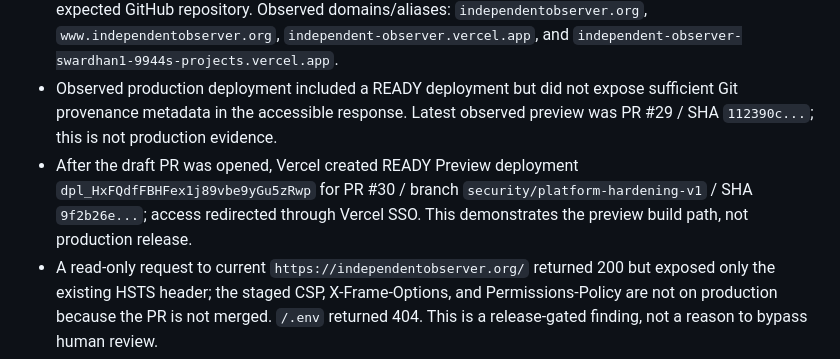
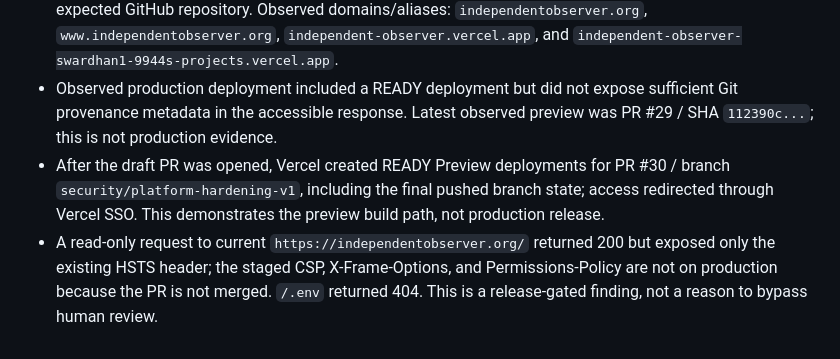
Before and after one commit to swardhan-del/independent-observer-system-, a Markdown page: docs/security/SECURITY-HARDENING-V1-AUDIT.md, the part around the change. Rendered like a GitHub page.

Commit message:
Docs: clarify final preview evidence

```diff
--- a/docs/security/SECURITY-HARDENING-V1-AUDIT.md
+++ b/docs/security/SECURITY-HARDENING-V1-AUDIT.md
@@ -16,7 +16,7 @@ Verified remote default SHA before changes: `4f4d776b85bd19b406ef4ffaf9be79fbcc1
 - Public Astro static site. Package manager: npm; lockfile: `package-lock.json`; Node is declared by CI as 22 and Vercel project metadata reported Node 24.x.
 - Vercel project: `independent-observer`, project ID `prj_KF5jNuvfO4aK4dV0WIJfcWoezNGX`, linked to the expected GitHub repository. Observed domains/aliases: `independentobserver.org`, `www.independentobserver.org`, `independent-observer.vercel.app`, and `independent-observer-swardhan1-9944s-projects.vercel.app`.
 - Observed production deployment included a READY deployment but did not expose sufficient Git provenance metadata in the accessible response. Latest observed preview was PR #29 / SHA `112390c...`; this is not production evidence.
-- After the draft PR was opened, Vercel created READY Preview deployment `dpl_HxFQdfFBHFex1j89vbe9yGu5zRwp` for PR #30 / branch `security/platform-hardening-v1` / SHA `9f2b26e...`; access redirected through Vercel SSO. This demonstrates the preview build path, not production release.
+- After the draft PR was opened, Vercel created READY Preview deployments for PR #30 / branch `security/platform-hardening-v1`, including the final pushed branch state; access redirected through Vercel SSO. This demonstrates the preview build path, not production release.
 - A read-only request to current `https://independentobserver.org/` returned 200 but exposed only the existing HSTS header; the staged CSP, X-Frame-Options, and Permissions-Policy are not on production because the PR is not merged. `/.env` returned 404. This is a release-gated finding, not a reason to bypass human review.
 - Public routes are generated pages, feed, sitemap, robots, and browser-only reading-list/localStorage UI. No server API, webhook, database, authentication, or upload route was found.
 - GitHub rulesets and branch protection were not readable from the available API context; do not infer that they exist. Open PRs were observed, including PR #29 and PR #28; neither was merged by this audit.
```
